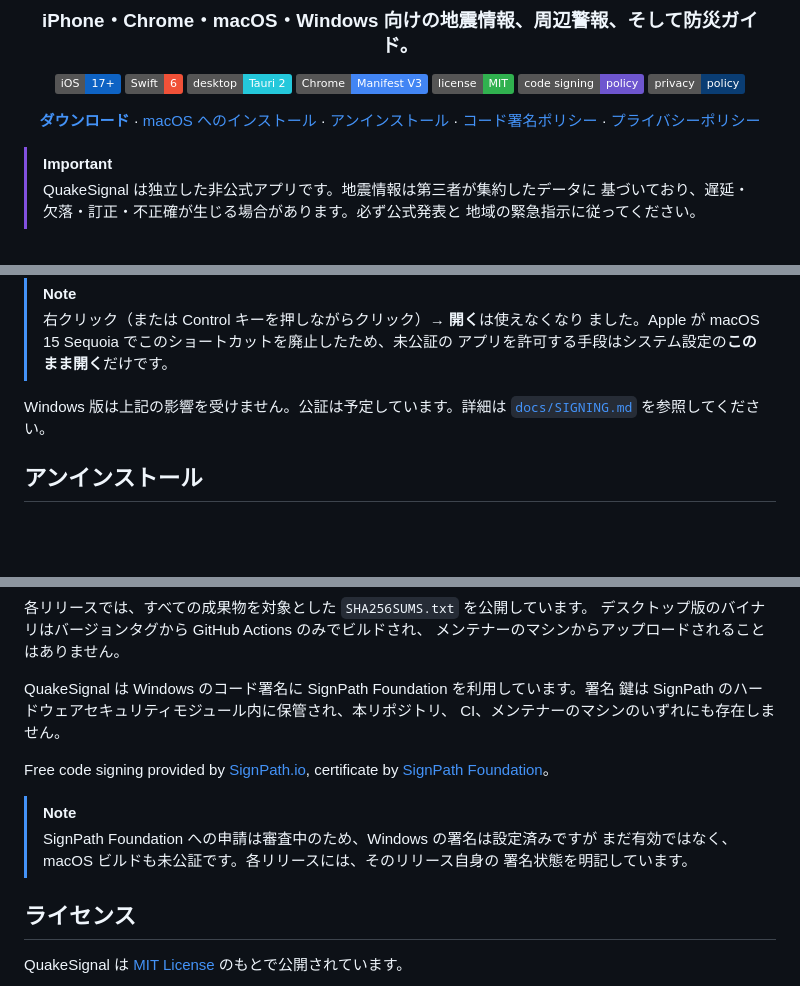
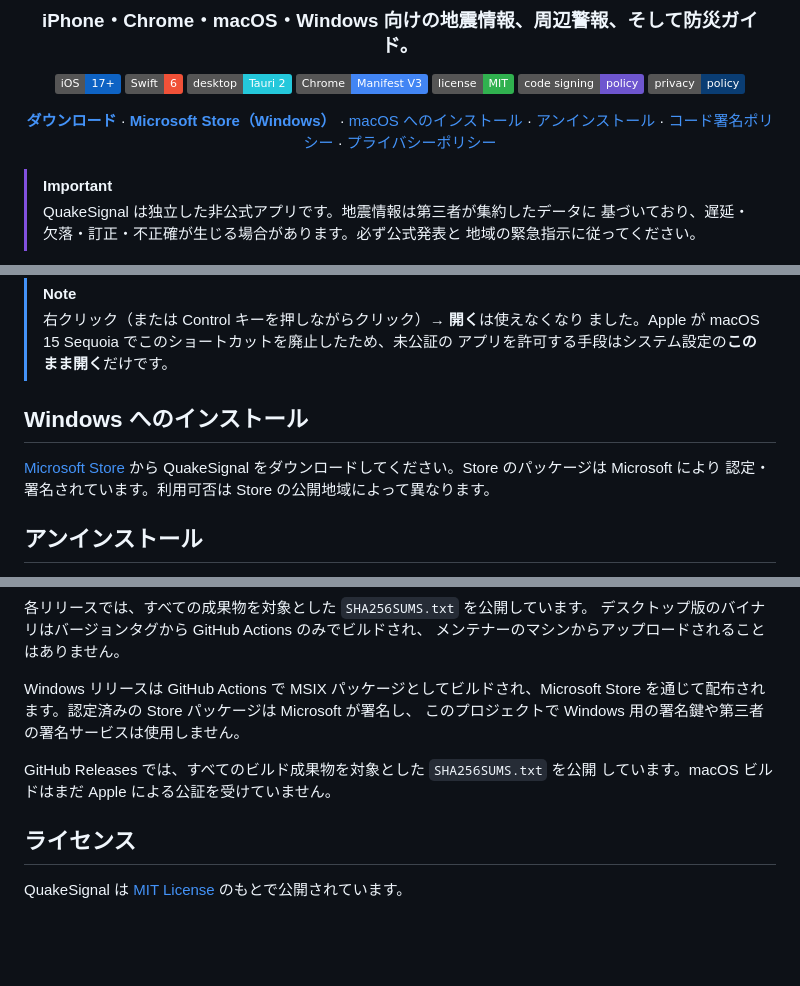
Before and after one commit to TastyHeadphones/QuakeSignal, a Markdown page: README.ja.md, 3 parts joined by grey strips. GitHub-like rendering; badges without logos; blank space fills up the shorter version.

```diff
--- a/README.ja.md
+++ b/README.ja.md
@@ -21,6 +21,7 @@
 [![プライバシーポリシー](https://img.shields.io/badge/privacy-policy-0A3D73)](docs/PRIVACY.md)
 
 **[ダウンロード](https://github.com/TastyHeadphones/QuakeSignal/releases/latest)** ·
+**[Microsoft Store（Windows）](https://apps.microsoft.com/detail/9N730S3CZ7Z9)** ·
 [macOS へのインストール](#macos-へのインストール) ·
 [アンインストール](#アンインストール) ·
 [コード署名ポリシー](#コード署名ポリシー) ·
@@ -109,8 +110,11 @@ xattr -dr com.apple.quarantine "/Applications/QuakeSignal.app"
 > ました。Apple が macOS 15 Sequoia でこのショートカットを廃止したため、未公証の
 > アプリを許可する手段はシステム設定の**このまま開く**だけです。
 
-Windows 版は上記の影響を受けません。公証は予定しています。詳細は
-[`docs/SIGNING.md`](docs/SIGNING.md) を参照してください。
+## Windows へのインストール
+
+[Microsoft Store](https://apps.microsoft.com/detail/9N730S3CZ7Z9) から
+QuakeSignal をダウンロードしてください。Store のパッケージは Microsoft により
+認定・署名されています。利用可否は Store の公開地域によって異なります。
 
 ## アンインストール
 
@@ -189,17 +193,12 @@ Approver の3つの役割すべてを担います。外部からのプルリク
 デスクトップ版のバイナリはバージョンタグから GitHub Actions のみでビルドされ、
 メンテナーのマシンからアップロードされることはありません。
 
-QuakeSignal は Windows のコード署名に SignPath Foundation を利用しています。署名
-鍵は SignPath のハードウェアセキュリティモジュール内に保管され、本リポジトリ、
-CI、メンテナーのマシンのいずれにも存在しません。
+Windows リリースは GitHub Actions で MSIX パッケージとしてビルドされ、Microsoft
+Store を通じて配布されます。認定済みの Store パッケージは Microsoft が署名し、
+このプロジェクトで Windows 用の署名鍵や第三者の署名サービスは使用しません。
 
-Free code signing provided by [SignPath.io](https://signpath.io?utm_source=foundation&utm_medium=github&utm_campaign=quakesignal),
-certificate by [SignPath Foundation](https://signpath.org/)。
-
-> [!NOTE]
-> SignPath Foundation への申請は審査中のため、Windows の署名は設定済みですが
-> まだ有効ではなく、macOS ビルドも未公証です。各リリースには、そのリリース自身の
-> 署名状態を明記しています。
+GitHub Releases では、すべてのビルド成果物を対象とした `SHA256SUMS.txt` を公開
+しています。macOS ビルドはまだ Apple による公証を受けていません。
 
 ## ライセンス
 
```
Also changed, not shown: README.md (+7 -2 lines), README.zh-CN.md (+10 -10 lines).
